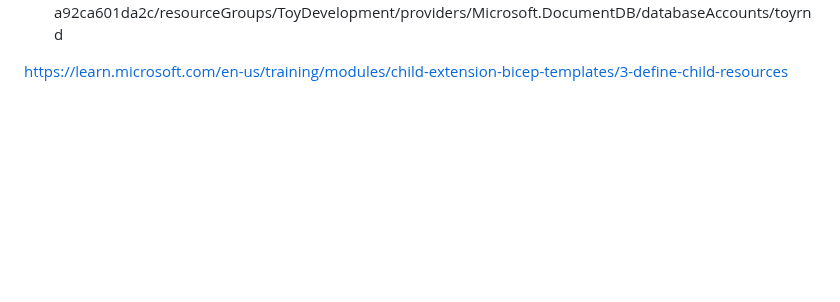
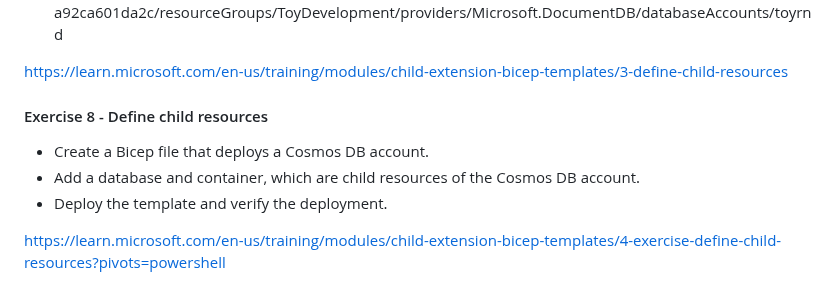
Before and after one commit to spawnmarvel/azure-automation-bicep-and-labs, a Markdown page: azure-1-ARM-Bicep/README.md, the part around the change. GitHub-like rendering; blank space fills up the shorter version.

Commit message:
module 2 next

```diff
--- a/azure-1-ARM-Bicep/README.md
+++ b/azure-1-ARM-Bicep/README.md
@@ -1177,3 +1177,12 @@ Child resource IDs
 * /subscriptions/f0750bbe-ea75-4ae5-b24d-a92ca601da2c/resourceGroups/ToyDevelopment/providers/Microsoft.DocumentDB/databaseAccounts/toyrnd
 
 https://learn.microsoft.com/en-us/training/modules/child-extension-bicep-templates/3-define-child-resources
+
+
+#### Exercise 8 - Define child resources
+
+* Create a Bicep file that deploys a Cosmos DB account.
+* Add a database and container, which are child resources of the Cosmos DB account.
+* Deploy the template and verify the deployment.
+
+https://learn.microsoft.com/en-us/training/modules/child-extension-bicep-templates/4-exercise-define-child-resources?pivots=powershell
```
